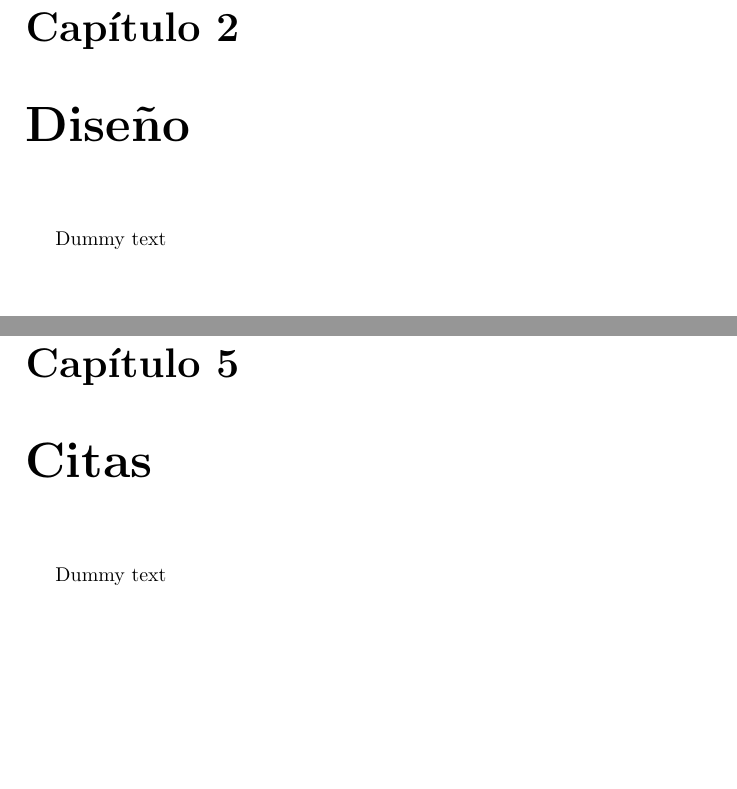
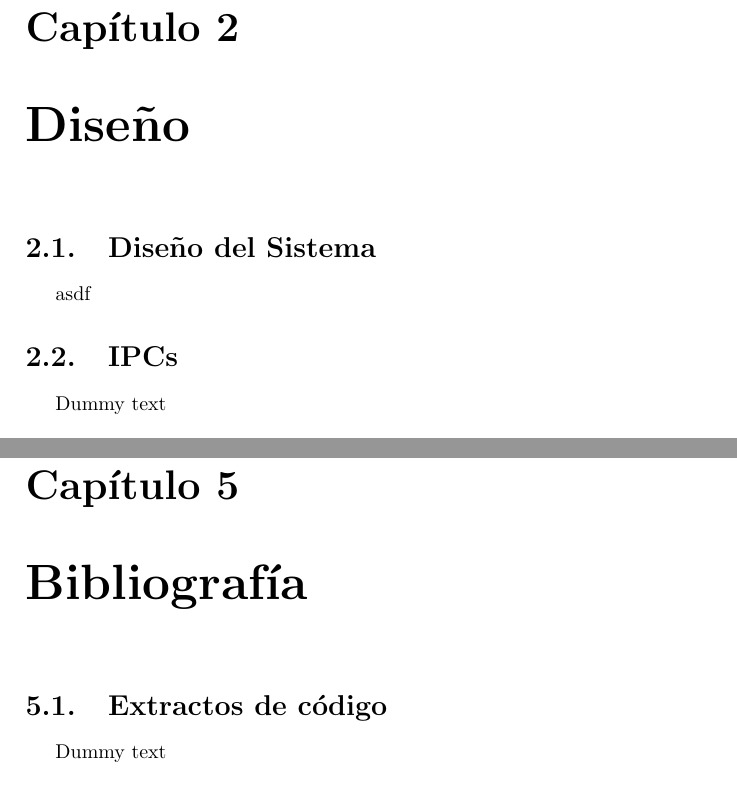
Before and after one commit to juangod1/SO-TP1, a LaTeX document (Informe/Informe-TP1.tex): two parts of pages 4 and 7 of 7, joined at a grey line, cut so that both start at the same text. Compiled offline with pdfLaTeX.

Commit message:
esta re cheto esto

```diff
--- a/Informe/Informe-TP1.tex
+++ b/Informe/Informe-TP1.tex
@@ -21,7 +21,15 @@
 \fancyhf{}
 \lhead{ \textit{Intituto Tecnológico de Buenos Aires - 2018}}
 
-\fancyfoot[R]{Página \thepage}
+\fancyfoot[C]{\thepage}
+
+\fancypagestyle{plain}{
+	\fancyhf{}
+	\fancyfoot[C]{\thepage}
+	\renewcommand{\headrulewidth}{0.4pt}
+	\renewcommand{\footrulewidth}{0.4pt}
+	\lhead{ \textit{Intituto Tecnológico de Buenos Aires - 2018}}
+}
 
 \begin{document}
 \maketitle
@@ -30,16 +38,22 @@
 \tableofcontents
 \newpage
 
+%%%%%%%%%%%%%%%%%%%%%%%%%%%%%%%%%%%%%%%%%
+
 \chapter{Utilización}
 
 Dummy text
-
-
 Dummy text
 
+%%%%%%%%%%%%%%%%%%%%%%%%%%%%%%%%%%%%%%%%%
+
 \chapter{Diseño}
+\section{Diseño del Sistema}
+asdf
+\section{IPCs}
+Dummy text
 
-Dummy text
+%%%%%%%%%%%%%%%%%%%%%%%%%%%%%%%%%%%%%%%%%
 
 \chapter{Problemas y Resoluciones}
 \section{Proceso Maestro}
@@ -58,7 +74,10 @@ asdfasldjfasd
 asdfasdf
 Dummy text
 
-\chapter{Citas}
+%%%%%%%%%%%%%%%%%%%%%%%%%%%%%%%%%%%%%%%%%
+
+\chapter{Bibliografía}
+\section{Extractos de código}
 
 Dummy text
 
```
Also changed, not shown: Informe/Informe-TP1.pdf, Informe/Informe-TP1.tex (2 more changed lines), 4 other files.
